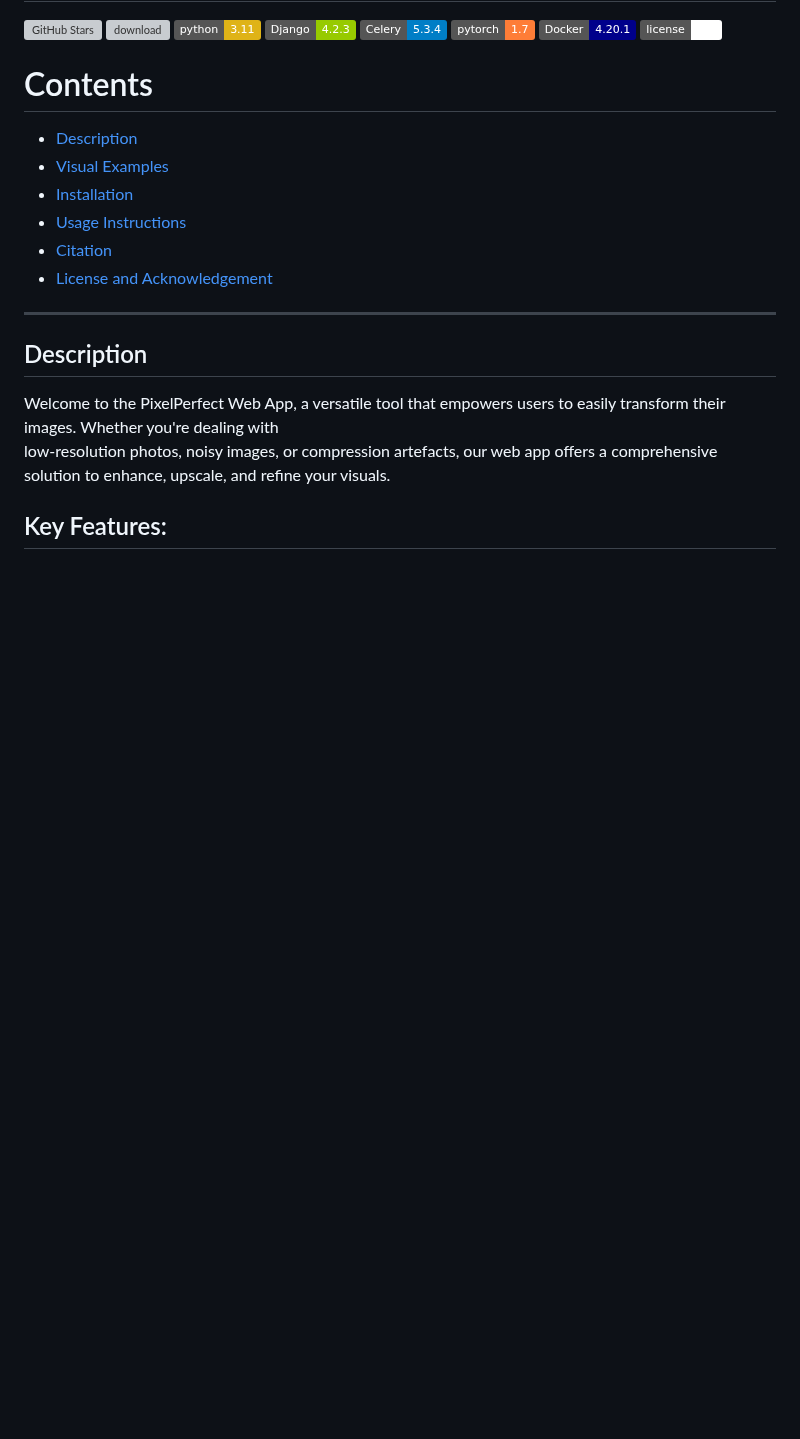
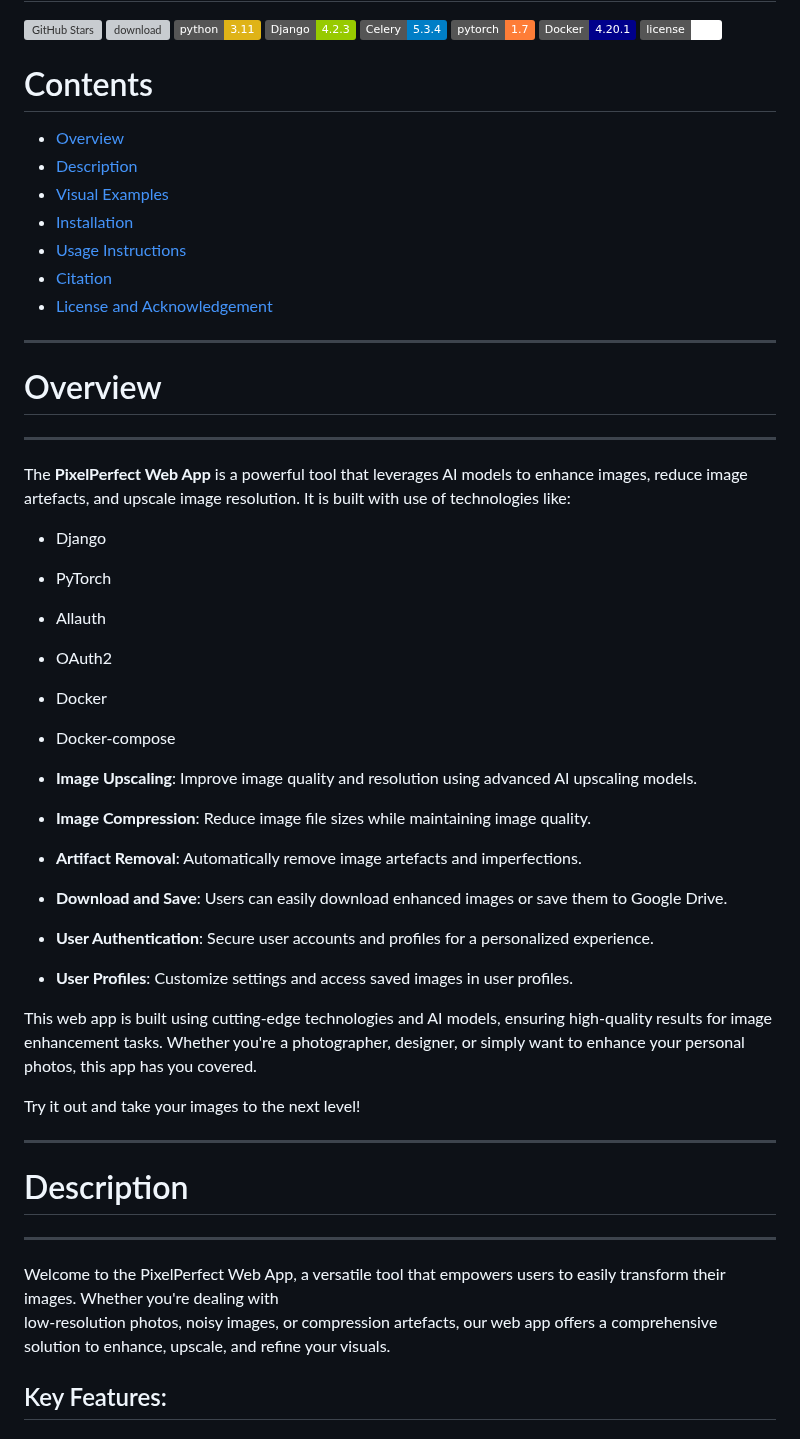
Before and after one commit to mkrol1997/PixelPerfect, a Markdown page: README.md, the part around one of its changes. GitHub-like rendering; badges without logos; blank space fills up the shorter version; grey boxes are pictures that could not be loaded.

```diff
--- a/README.md
+++ b/README.md
@@ -15,14 +15,44 @@
 
 # Contents
 
+* [Overview](#Overview)
 * [Description](#Description)
 * [Visual Examples](#Visual-Examples)
 * [Installation](#Installation-Guide)
 * [Usage Instructions](#Usage-Instructions)
 * [Citation](#Citation)
 * [License and Acknowledgement](#License-and-Acknowledgement)
+
 ________
-Description
+# Overview
+----------
+
+The **PixelPerfect Web App** is a powerful tool that leverages AI models to enhance images, reduce image artefacts, and upscale image resolution. It is built with use of technologies like:
+
+ - Django
+ - PyTorch
+ - Allauth
+ - OAuth2
+ - Docker
+ - Docker-compose
+
+- **Image Upscaling**: Improve image quality and resolution using advanced AI upscaling models.
+
+- **Image Compression**: Reduce image file sizes while maintaining image quality.
+
+- **Artifact Removal**: Automatically remove image artefacts and imperfections.
+
+- **Download and Save**: Users can easily download enhanced images or save them to Google Drive.
+
+- **User Authentication**: Secure user accounts and profiles for a personalized experience.
+
+- **User Profiles**: Customize settings and access saved images in user profiles.
+
+This web app is built using cutting-edge technologies and AI models, ensuring high-quality results for image enhancement tasks. Whether you're a photographer, designer, or simply want to enhance your personal photos, this app has you covered.
+
+Try it out and take your images to the next level!
+________
+# Description
 ----------
 
 Welcome to the PixelPerfect Web App, a versatile tool that empowers users to easily transform their images. Whether you're dealing with
```
Also changed, not shown: other parts of README.md (+1 -1 lines).
